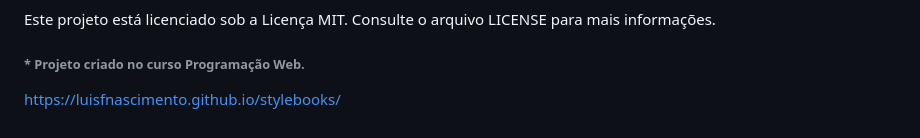
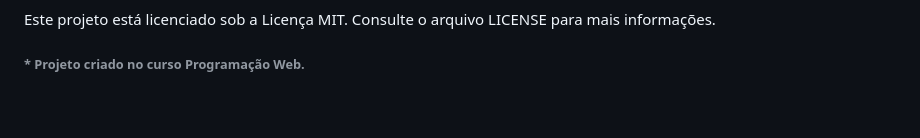
Before and after one commit to LuisFNascimento/GREENTECH, a Markdown page: README.md, the part around the change printed below. GitHub-like rendering.

```diff
--- a/README.md
+++ b/README.md
@@ -70,3 +71,2 @@ Este projeto está licenciado sob a Licença MIT. Consulte o arquivo LICENSE par
 
 ###### * Projeto criado no curso Programação Web.
-https://luisfnascimento.github.io/stylebooks/
```
Also changed, not shown: other parts of README.md (+1 -0 lines).
